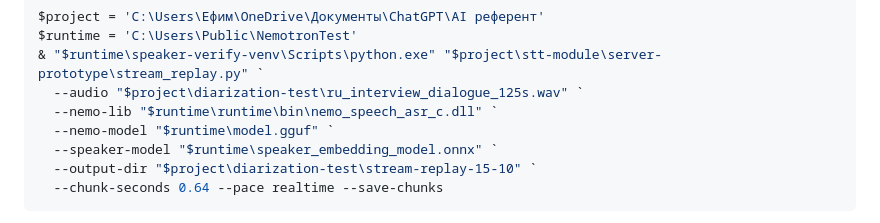
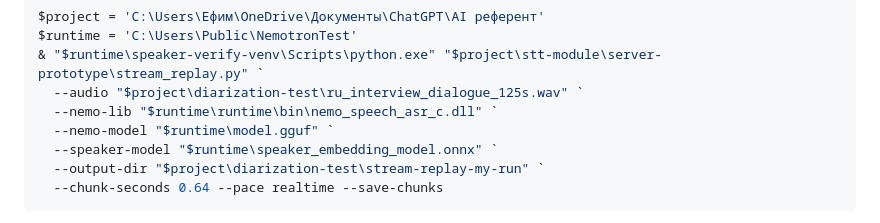
Before and after one commit to atomhuck/stt-module, a Markdown page: README.md, the part around the change. Drawn GitHub-style.

Commit message:
Keep replay results in a separate output directory

````diff
--- a/README.md
+++ b/README.md
@@ -69,7 +69,7 @@ $runtime = 'C:\Users\Public\NemotronTest'
   --nemo-lib "$runtime\runtime\bin\nemo_speech_asr_c.dll" `
   --nemo-model "$runtime\model.gguf" `
   --speaker-model "$runtime\speaker_embedding_model.onnx" `
-  --output-dir "$project\diarization-test\stream-replay-15-10" `
+  --output-dir "$project\diarization-test\stream-replay-my-run" `
   --chunk-seconds 0.64 --pace realtime --save-chunks
 ```
 
````
